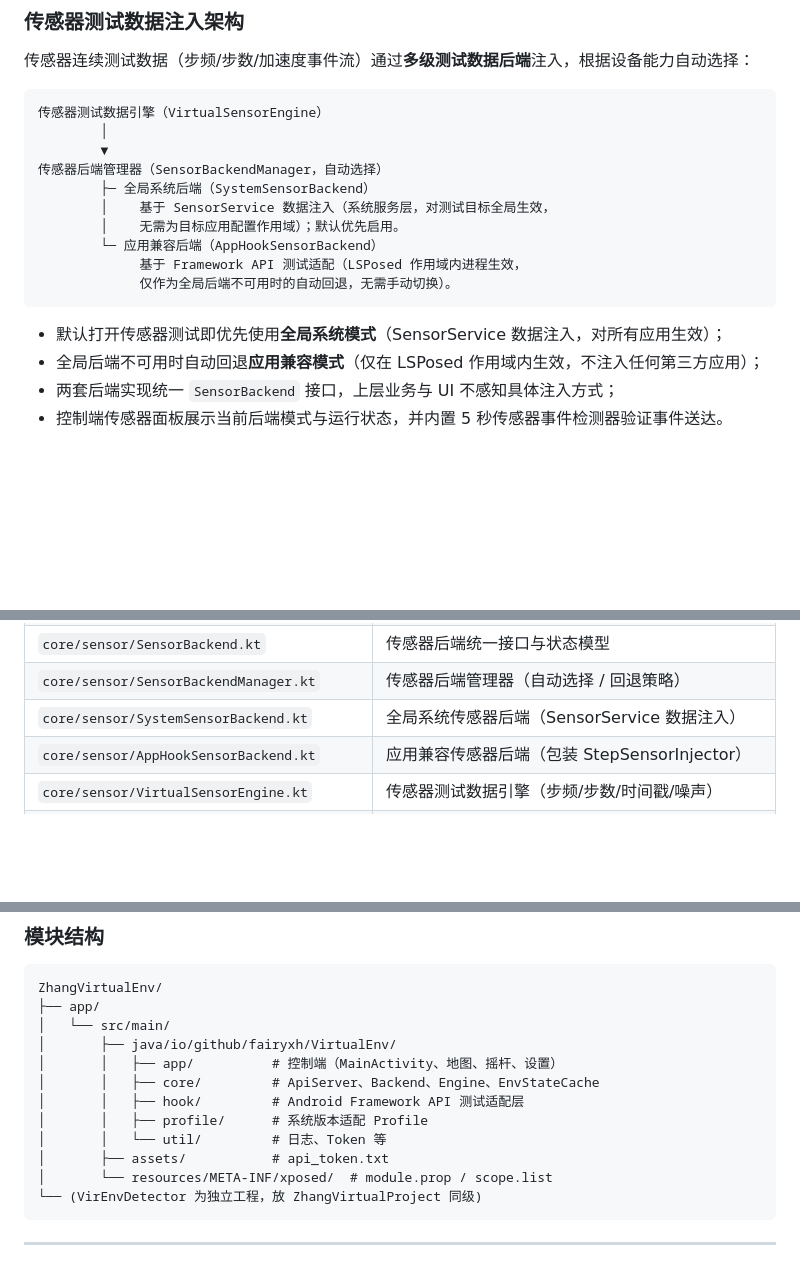
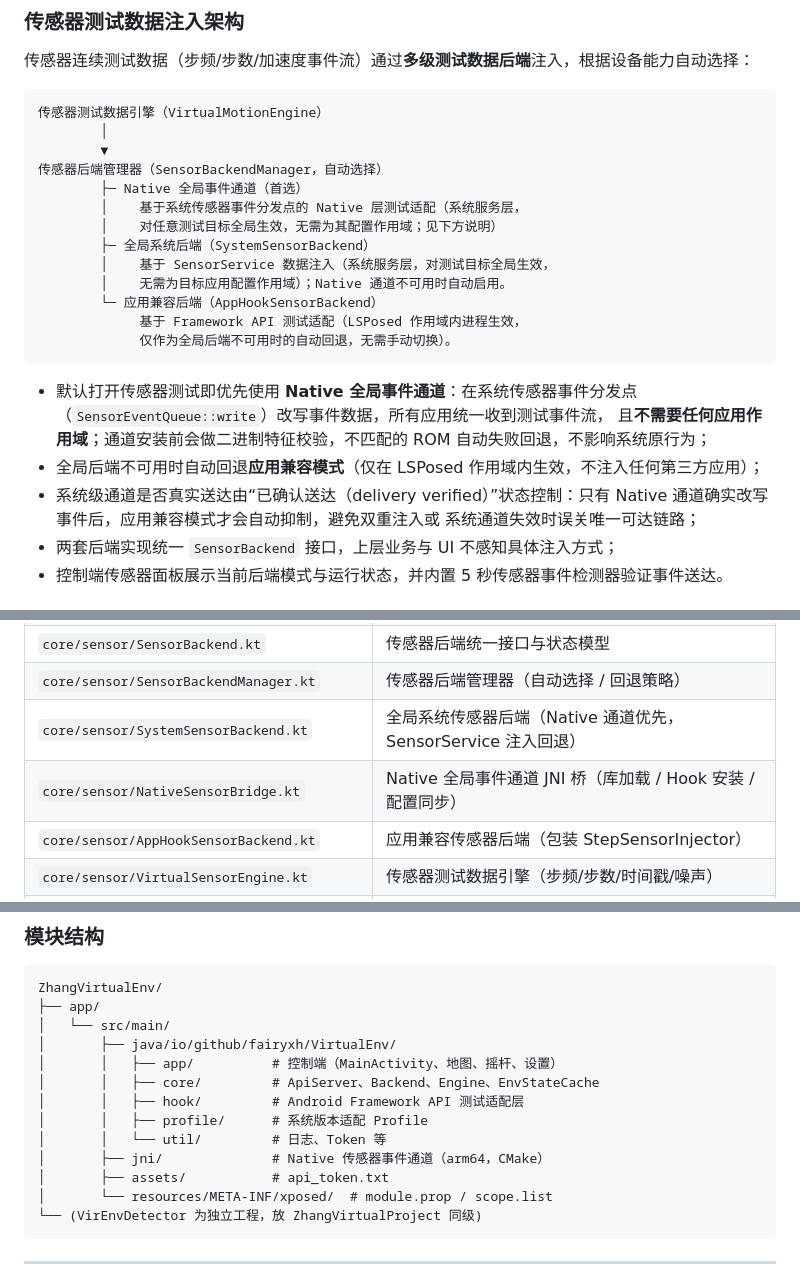
Before and after one commit to FairyXH/ZhangVirtualEnv, a Markdown page: README.md, 3 parts joined by grey strips. GitHub-like rendering; blank space fills up the shorter version.

Commit message:
docs: update README for native sensor channel architecture

````diff
--- a/README.md
+++ b/README.md
@@ -159,20 +159,29 @@ SDK Key 需在开放平台按当前应用包名与签名 SHA1 配置，应用内
 传感器连续测试数据（步频/步数/加速度事件流）通过**多级测试数据后端**注入，根据设备能力自动选择：
 
 ```
-传感器测试数据引擎（VirtualSensorEngine）
+传感器测试数据引擎（VirtualMotionEngine）
         │
         ▼
 传感器后端管理器（SensorBackendManager，自动选择）
+        ├─ Native 全局事件通道（首选）
+        │    基于系统传感器事件分发点的 Native 层测试适配（系统服务层，
+        │    对任意测试目标全局生效，无需为其配置作用域；见下方说明）
         ├─ 全局系统后端（SystemSensorBackend）
         │    基于 SensorService 数据注入（系统服务层，对测试目标全局生效，
-        │    无需为目标应用配置作用域）；默认优先启用。
+        │    无需为目标应用配置作用域）；Native 通道不可用时自动启用。
         └─ 应用兼容后端（AppHookSensorBackend）
              基于 Framework API 测试适配（LSPosed 作用域内进程生效，
              仅作为全局后端不可用时的自动回退，无需手动切换）。
 ```
 
-- 默认打开传感器测试即优先使用**全局系统模式**（SensorService 数据注入，对所有应用生效）；
+- 默认打开传感器测试即优先使用 **Native 全局事件通道**：在系统传感器事件分发点
+  （`SensorEventQueue::write`）改写事件数据，所有应用统一收到测试事件流，
+  且**不需要任何应用作用域**；通道安装前会做二进制特征校验，不匹配的 ROM
+  自动失败回退，不影响系统原行为；
 - 全局后端不可用时自动回退**应用兼容模式**（仅在 LSPosed 作用域内生效，不注入任何第三方应用）；
+- 系统级通道是否真实送达由“已确认送达（delivery verified）”状态控制：只有
+  Native 通道确实改写事件后，应用兼容模式才会自动抑制，避免双重注入或
+  系统通道失效时误关唯一可达链路；
 - 两套后端实现统一 `SensorBackend` 接口，上层业务与 UI 不感知具体注入方式；
 - 控制端传感器面板展示当前后端模式与运行状态，并内置 5 秒传感器事件检测器验证事件送达。
 
@@ -192,7 +201,8 @@ SDK Key 需在开放平台按当前应用包名与签名 SHA1 配置，应用内
 | `hook/StepSensorInjector.kt` | 传感器连续测试数据注入器（应用兼容后端核心） |
 | `core/sensor/SensorBackend.kt` | 传感器后端统一接口与状态模型 |
 | `core/sensor/SensorBackendManager.kt` | 传感器后端管理器（自动选择 / 回退策略） |
-| `core/sensor/SystemSensorBackend.kt` | 全局系统传感器后端（SensorService 数据注入） |
+| `core/sensor/SystemSensorBackend.kt` | 全局系统传感器后端（Native 通道优先，SensorService 注入回退） |
+| `core/sensor/NativeSensorBridge.kt` | Native 全局事件通道 JNI 桥（库加载 / Hook 安装 / 配置同步） |
 | `core/sensor/AppHookSensorBackend.kt` | 应用兼容传感器后端（包装 StepSensorInjector） |
 | `core/sensor/VirtualSensorEngine.kt` | 传感器测试数据引擎（步频/步数/时间戳/噪声） |
 | `core/sensor/VirtualSensorConfig.kt` | 传感器测试数据配置模型 |
@@ -210,6 +220,7 @@ ZhangVirtualEnv/
 │       │   ├── hook/         # Android Framework API 测试适配层
 │       │   ├── profile/      # 系统版本适配 Profile
 │       │   └── util/         # 日志、Token 等
+│       ├── jni/              # Native 传感器事件通道（arm64，CMake）
 │       ├── assets/           # api_token.txt
 │       └── resources/META-INF/xposed/  # module.prop / scope.list
 └── (VirEnvDetector 为独立工程，放 ZhangVirtualProject 同级)
````
